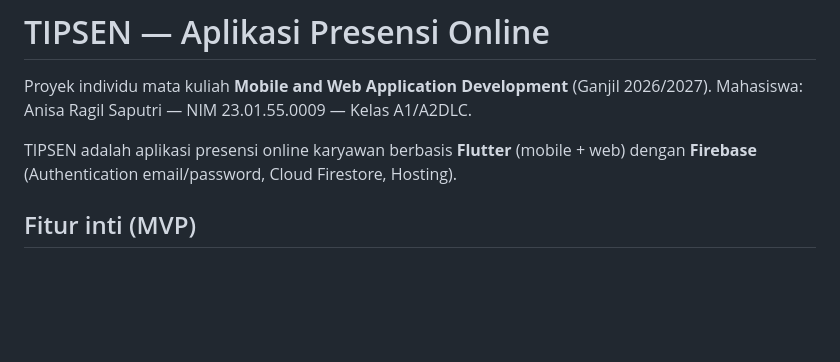
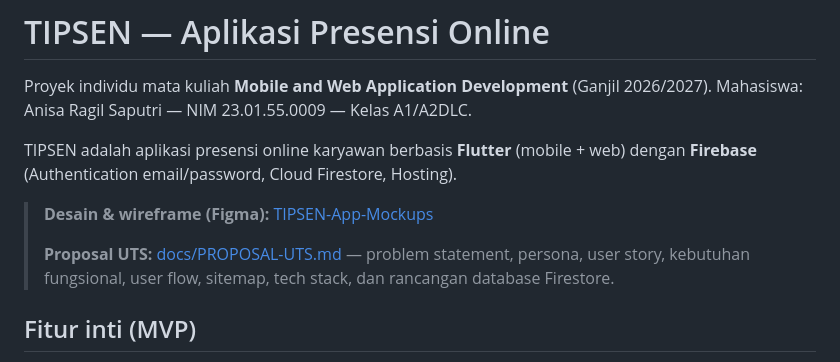
Before and after one commit to ans-ragil/aplikasi_tipsen, a Markdown page: README.md, the part around the change. Rendered like a GitHub page; blank space fills up the shorter version.

Commit message:
Siapkan bukti UTS: link Figma di README, proposal ringkas, dan tabel uji form 5 kasus

```diff
--- a/README.md
+++ b/README.md
@@ -5,6 +5,11 @@ Mahasiswa: Anisa Ragil Saputri — NIM 23.01.55.0009 — Kelas A1/A2DLC.
 
 TIPSEN adalah aplikasi presensi online karyawan berbasis **Flutter** (mobile + web) dengan
 **Firebase** (Authentication email/password, Cloud Firestore, Hosting).
+
+> **Desain & wireframe (Figma):** [TIPSEN-App-Mockups](https://www.figma.com/make/lO24y140BTgqTk4yQcynmk/TIPSEN-App-Mockups)
+>
+> **Proposal UTS:** [docs/PROPOSAL-UTS.md](docs/PROPOSAL-UTS.md) — problem statement, persona,
+> user story, kebutuhan fungsional, user flow, sitemap, tech stack, dan rancangan database Firestore.
 
 ## Fitur inti (MVP)
 
```
Also changed, not shown: docs/PENGUJIAN-FORM.md (added, +27 -0 lines), docs/PROPOSAL-UTS.md (added, +196 -0 lines).
